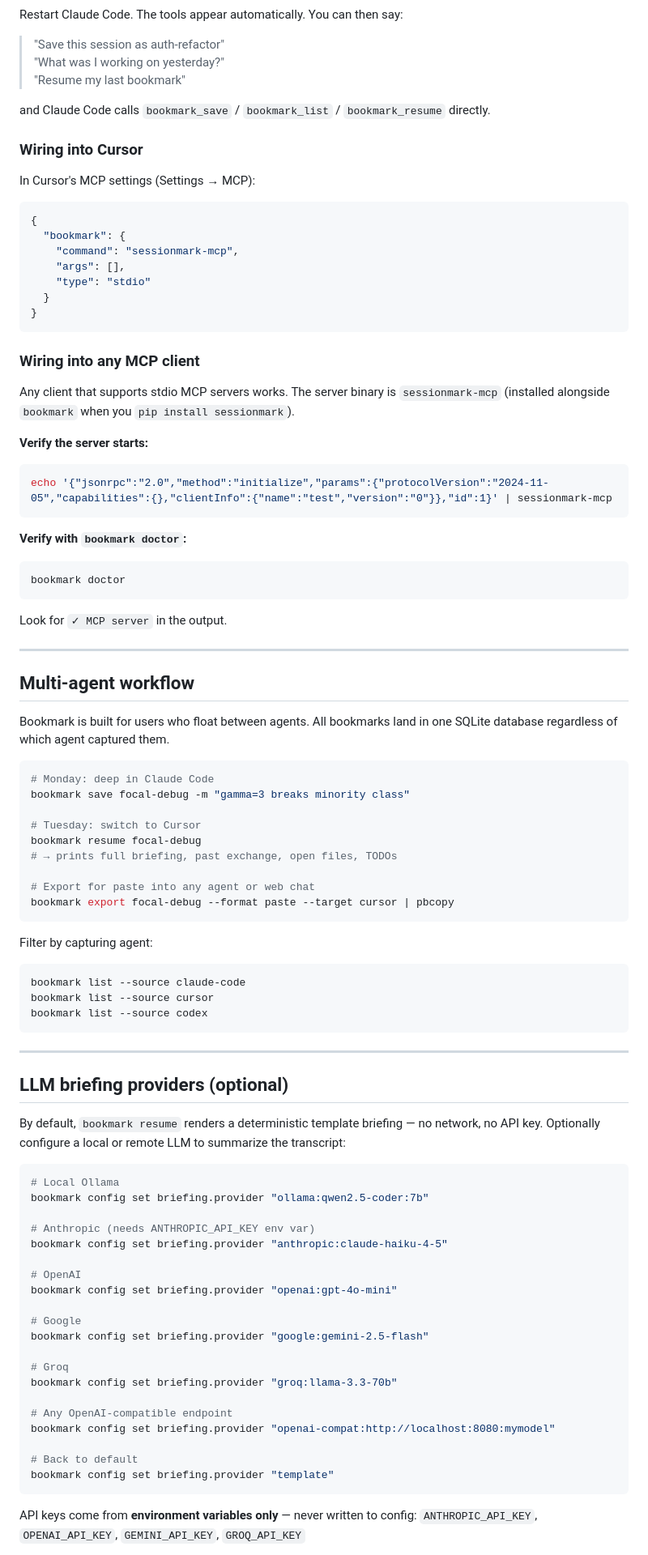
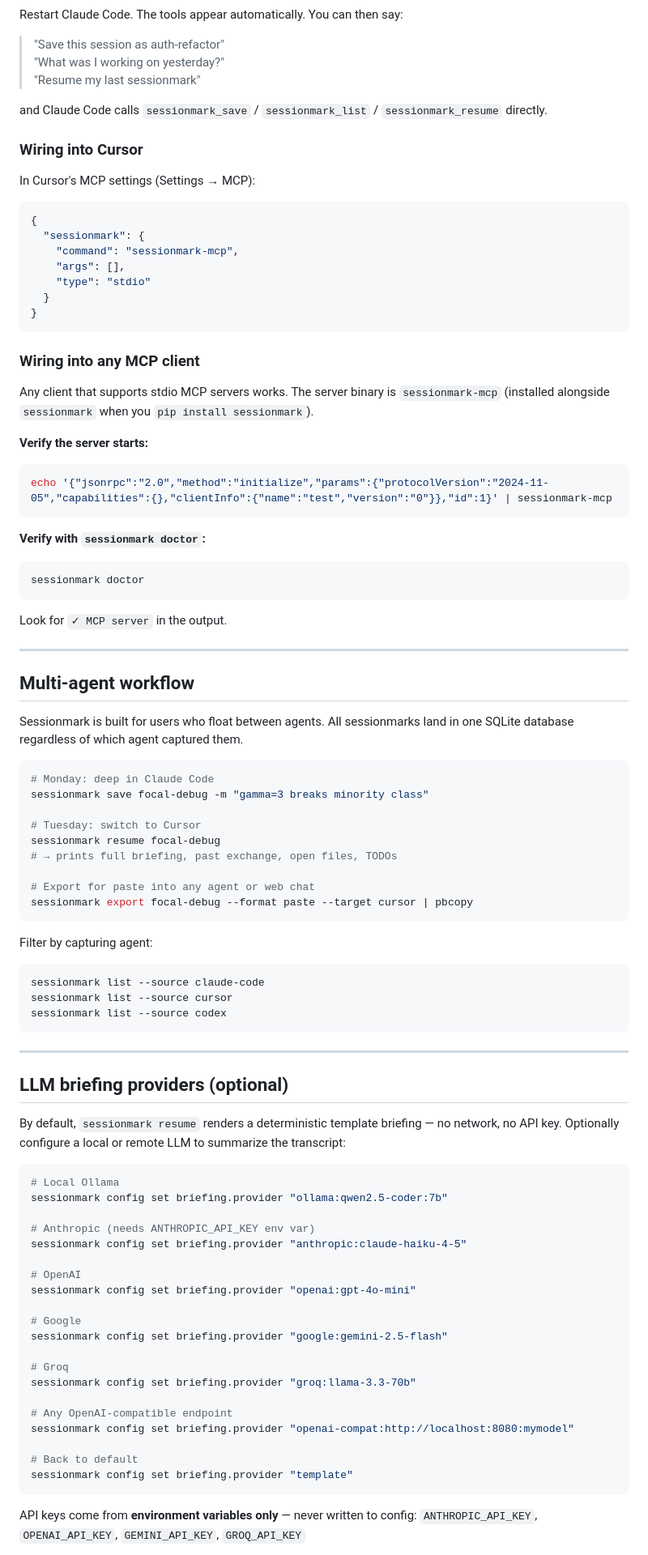
Before and after one commit to sm7/sessionmark, a Markdown page: README.md, the part around one of its changes. Shown at 81% size. Rendered like a GitHub page.

````diff
--- a/README.md
+++ b/README.md
@@ -242,9 +242,9 @@ Restart Claude Code. The tools appear automatically. You can then say:
 
 > "Save this session as auth-refactor"
 > "What was I working on yesterday?"
-> "Resume my last bookmark"
+> "Resume my last sessionmark"
 
-and Claude Code calls `bookmark_save` / `bookmark_list` / `bookmark_resume` directly.
+and Claude Code calls `sessionmark_save` / `sessionmark_list` / `sessionmark_resume` directly.
 
 ### Wiring into Cursor
 
@@ -252,7 +252,7 @@ In Cursor's MCP settings (Settings → MCP):
 
 ```json
 {
-  "bookmark": {
+  "sessionmark": {
     "command": "sessionmark-mcp",
     "args": [],
     "type": "stdio"
@@ -262,7 +262,7 @@ In Cursor's MCP settings (Settings → MCP):
 
 ### Wiring into any MCP client
 
-Any client that supports stdio MCP servers works. The server binary is `sessionmark-mcp` (installed alongside `bookmark` when you `pip install sessionmark`).
+Any client that supports stdio MCP servers works. The server binary is `sessionmark-mcp` (installed alongside `sessionmark` when you `pip install sessionmark`).
 
 **Verify the server starts:**
 
@@ -270,10 +270,10 @@ Any client that supports stdio MCP servers works. The server binary is `sessionm
 echo '{"jsonrpc":"2.0","method":"initialize","params":{"protocolVersion":"2024-11-05","capabilities":{},"clientInfo":{"name":"test","version":"0"}},"id":1}' | sessionmark-mcp
 ```
 
-**Verify with `bookmark doctor`:**
+**Verify with `sessionmark doctor`:**
 
 ```bash
-bookmark doctor
+sessionmark doctor
 ```
 
 Look for `✓ MCP server` in the output.
@@ -282,55 +282,55 @@ Look for `✓ MCP server` in the output.
 
 ## Multi-agent workflow
 
-Bookmark is built for users who float between agents. All bookmarks land in one SQLite database regardless of which agent captured them.
+Sessionmark is built for users who float between agents. All sessionmarks land in one SQLite database regardless of which agent captured them.
 
 ```bash
 # Monday: deep in Claude Code
-bookmark save focal-debug -m "gamma=3 breaks minority class"
+sessionmark save focal-debug -m "gamma=3 breaks minority class"
 
 # Tuesday: switch to Cursor
-bookmark resume focal-debug
+sessionmark resume focal-debug
 # → prints full briefing, past exchange, open files, TODOs
 
 # Export for paste into any agent or web chat
-bookmark export focal-debug --format paste --target cursor | pbcopy
+sessionmark export focal-debug --format paste --target cursor | pbcopy
 ```
 
 Filter by capturing agent:
 
 ```bash
-bookmark list --source claude-code
-bookmark list --source cursor
-bookmark list --source codex
+sessionmark list --source claude-code
+sessionmark list --source cursor
+sessionmark list --source codex
 ```
 
 ---
 
 ## LLM briefing providers (optional)
 
-By default, `bookmark resume` renders a deterministic template briefing — no network, no API key. Optionally configure a local or remote LLM to summarize the transcript:
+By default, `sessionmark resume` renders a deterministic template briefing — no network, no API key. Optionally configure a local or remote LLM to summarize the transcript:
 
 ```bash
 # Local Ollama
-bookmark config set briefing.provider "ollama:qwen2.5-coder:7b"
+sessionmark config set briefing.provider "ollama:qwen2.5-coder:7b"
 
 # Anthropic (needs ANTHROPIC_API_KEY env var)
-bookmark config set briefing.provider "anthropic:claude-haiku-4-5"
+sessionmark config set briefing.provider "anthropic:claude-haiku-4-5"
 
 # OpenAI
-bookmark config set briefing.provider "openai:gpt-4o-mini"
+sessionmark config set briefing.provider "openai:gpt-4o-mini"
 
 # Google
-bookmark config set briefing.provider "google:gemini-2.5-flash"
+sessionmark config set briefing.provider "google:gemini-2.5-flash"
 
 # Groq
-bookmark config set briefing.provider "groq:llama-3.3-70b"
+sessionmark config set briefing.provider "groq:llama-3.3-70b"
 
 # Any OpenAI-compatible endpoint
-bookmark config set briefing.provider "openai-compat:http://localhost:8080:mymodel"
+sessionmark config set briefing.provider "openai-compat:http://localhost:8080:mymodel"
 
 # Back to default
-bookmark config set briefing.provider "template"
+sessionmark config set briefing.provider "template"
 ```
 
 API keys come from **environment variables only** — never written to config:
````
Also changed, not shown: other parts of README.md (+69 -69 lines).
